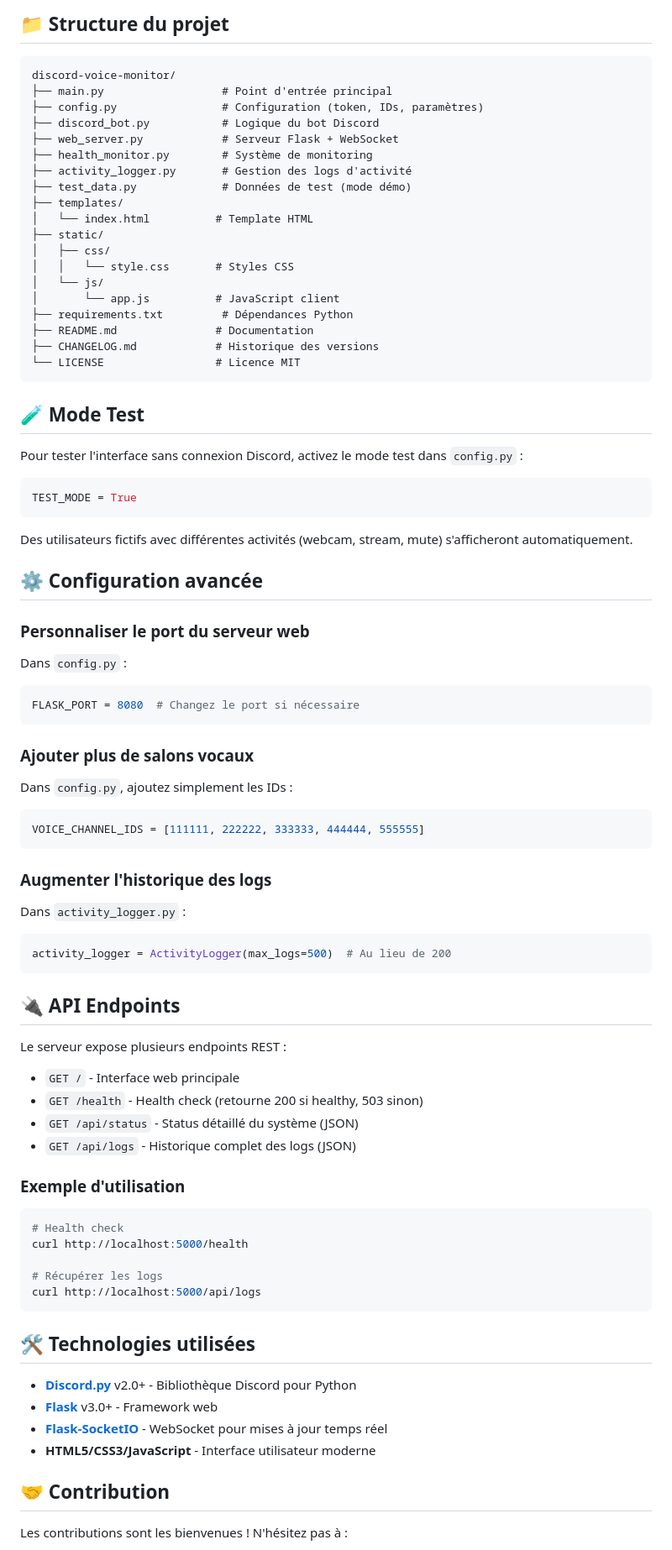
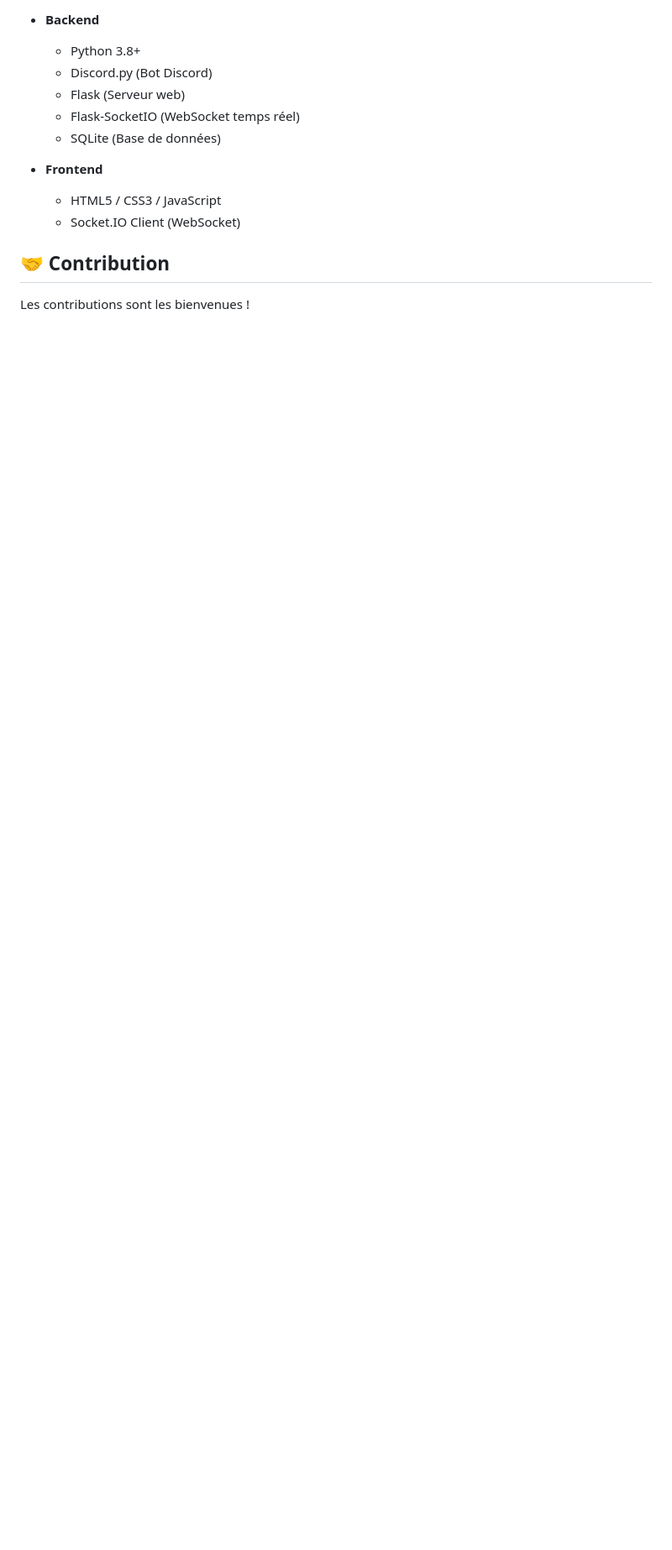
Before and after one commit to Trajelectory/Dashboard-Discord-Vocal, a Markdown page: README.md, the part around one of its changes. Shown at 84% size. Rendered like a GitHub page; blank space fills up the shorter version.

````diff
--- a/README.md
+++ b/README.md
@@ -142,91 +235,16 @@ Exemple : `http://192.168.1.48:5000`
 
-## 📁 Structure du projet
+- **Backend**
+  - Python 3.8+
+  - Discord.py (Bot Discord)
+  - Flask (Serveur web)
+  - Flask-SocketIO (WebSocket temps réel)
+  - SQLite (Base de données)
 
-```
-discord-voice-monitor/
-├── main.py                  # Point d'entrée principal
-├── config.py                # Configuration (token, IDs, paramètres)
-├── discord_bot.py           # Logique du bot Discord
-├── web_server.py            # Serveur Flask + WebSocket
-├── health_monitor.py        # Système de monitoring
-├── activity_logger.py       # Gestion des logs d'activité
-├── test_data.py             # Données de test (mode démo)
-├── templates/
-│   └── index.html          # Template HTML
-├── static/
-│   ├── css/
-│   │   └── style.css       # Styles CSS
-│   └── js/
-│       └── app.js          # JavaScript client
-├── requirements.txt         # Dépendances Python
-├── README.md               # Documentation
-├── CHANGELOG.md            # Historique des versions
-└── LICENSE                 # Licence MIT
-```
-
-## 🧪 Mode Test
-
-Pour tester l'interface sans connexion Discord, activez le mode test dans `config.py` :
-
-```python
-TEST_MODE = True
-```
-
-Des utilisateurs fictifs avec différentes activités (webcam, stream, mute) s'afficheront automatiquement.
-
-## ⚙️ Configuration avancée
-
-### Personnaliser le port du serveur web
-
-Dans `config.py` :
-
-```python
-FLASK_PORT = 8080  # Changez le port si nécessaire
-```
-
-### Ajouter plus de salons vocaux
-
-Dans `config.py`, ajoutez simplement les IDs :
-
-```python
-VOICE_CHANNEL_IDS = [111111, 222222, 333333, 444444, 555555]
-```
-
-### Augmenter l'historique des logs
-
-Dans `activity_logger.py` :
-
-```python
-activity_logger = ActivityLogger(max_logs=500)  # Au lieu de 200
-```
-
-## 🔌 API Endpoints
-
-Le serveur expose plusieurs endpoints REST :
-
-- `GET /` - Interface web principale
-- `GET /health` - Health check (retourne 200 si healthy, 503 sinon)
-- `GET /api/status` - Status détaillé du système (JSON)
-- `GET /api/logs` - Historique complet des logs (JSON)
-
-### Exemple d'utilisation
-
-```bash
-# Health check
-curl http://localhost:5000/health
-
-# Récupérer les logs
-curl http://localhost:5000/api/logs
-```
-
-## 🛠️ Technologies utilisées
-
-- **[Discord.py](https://discordpy.readthedocs.io/)** v2.0+ - Bibliothèque Discord pour Python
-- **[Flask](https://flask.palletsprojects.com/)** v3.0+ - Framework web
-- **[Flask-SocketIO](https://flask-socketio.readthedocs.io/)** - WebSocket pour mises à jour temps réel
-- **HTML5/CSS3/JavaScript** - Interface utilisateur moderne
+- **Frontend**
+  - HTML5 / CSS3 / JavaScript
+  - Socket.IO Client (WebSocket)
 
 ## 🤝 Contribution
 
-Les contributions sont les bienvenues ! N'hésitez pas à :
+Les contributions sont les bienvenues !
 
````
Also changed, not shown: other parts of README.md (+195 -103 lines).
